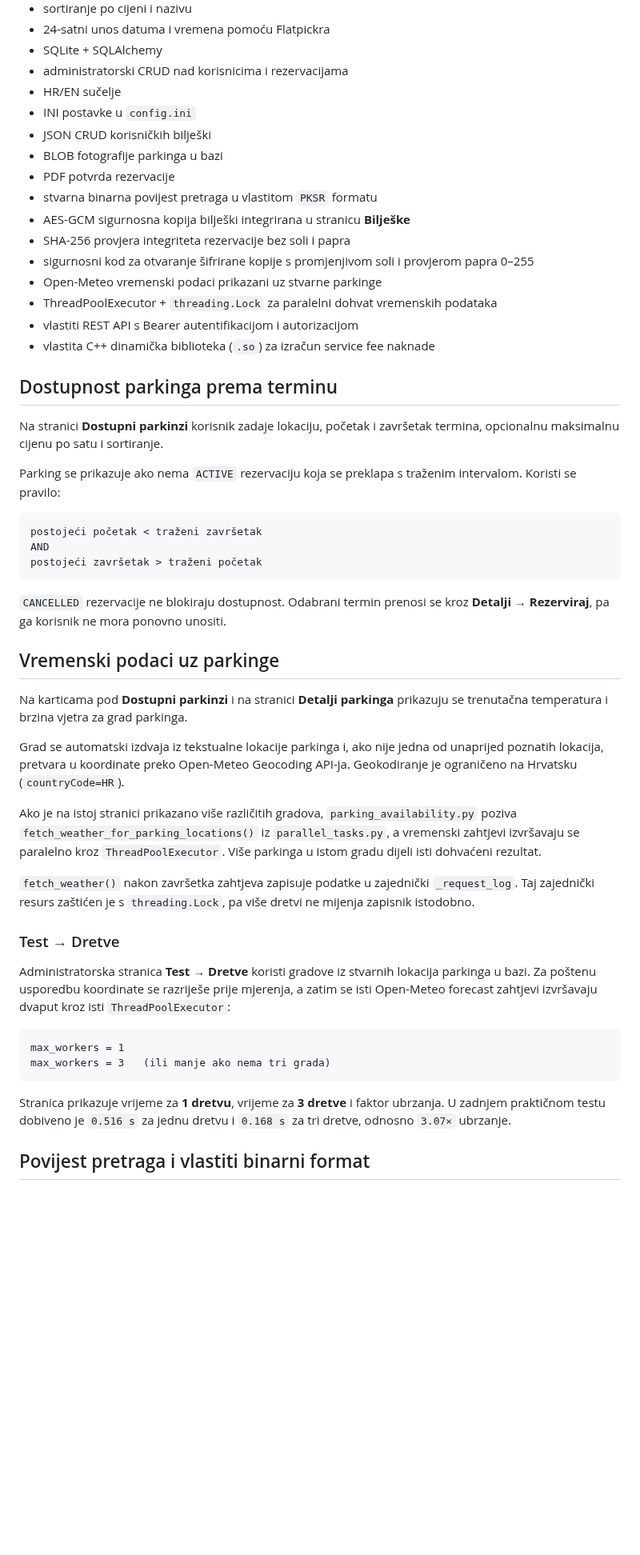
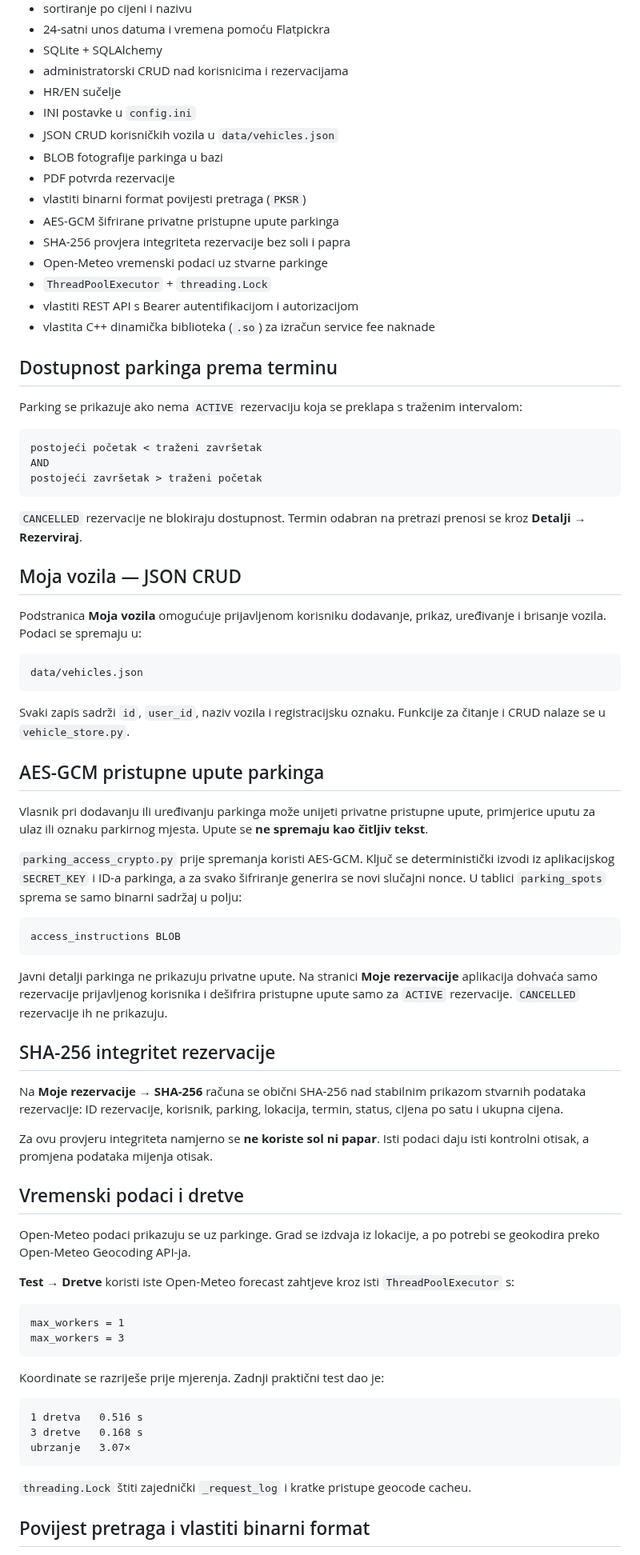
Before and after one commit to HeadshotFTW/ParKING, a Markdown page: README.md, the part around one of its changes. Shown at 80% size. Drawn GitHub-style; blank space fills up the shorter version.

Commit message:
Document vehicles and encrypted parking access

````diff
--- a/README.md
+++ b/README.md
@@ -14,23 +14,20 @@ ParKING je Flask web aplikacija za oglašavanje i rezervaciju privatnih parkirni
 - administratorski CRUD nad korisnicima i rezervacijama
 - HR/EN sučelje
 - INI postavke u `config.ini`
-- JSON CRUD korisničkih bilješki
+- JSON CRUD korisničkih vozila u `data/vehicles.json`
 - BLOB fotografije parkinga u bazi
 - PDF potvrda rezervacije
-- stvarna binarna povijest pretraga u vlastitom `PKSR` formatu
-- AES-GCM sigurnosna kopija bilješki integrirana u stranicu **Bilješke**
+- vlastiti binarni format povijesti pretraga (`PKSR`)
+- AES-GCM šifrirane privatne pristupne upute parkinga
 - SHA-256 provjera integriteta rezervacije bez soli i papra
-- sigurnosni kod za otvaranje šifrirane kopije s promjenjivom soli i provjerom papra 0–255
-- Open-Meteo vremenski podaci prikazani uz stvarne parkinge
-- ThreadPoolExecutor + `threading.Lock` za paralelni dohvat vremenskih podataka
+- Open-Meteo vremenski podaci uz stvarne parkinge
+- `ThreadPoolExecutor` + `threading.Lock`
 - vlastiti REST API s Bearer autentifikacijom i autorizacijom
 - vlastita C++ dinamička biblioteka (`.so`) za izračun service fee naknade
 
 ## Dostupnost parkinga prema terminu
 
-Na stranici **Dostupni parkinzi** korisnik zadaje lokaciju, početak i završetak termina, opcionalnu maksimalnu cijenu po satu i sortiranje.
-
-Parking se prikazuje ako nema `ACTIVE` rezervaciju koja se preklapa s traženim intervalom. Koristi se pravilo:
+Parking se prikazuje ako nema `ACTIVE` rezervaciju koja se preklapa s traženim intervalom:
 
 ```text
 postojeći početak < traženi završetak
@@ -38,28 +35,56 @@ AND
 postojeći završetak > traženi početak
 ```
 
-`CANCELLED` rezervacije ne blokiraju dostupnost. Odabrani termin prenosi se kroz **Detalji → Rezerviraj**, pa ga korisnik ne mora ponovno unositi.
+`CANCELLED` rezervacije ne blokiraju dostupnost. Termin odabran na pretrazi prenosi se kroz **Detalji → Rezerviraj**.
 
-## Vremenski podaci uz parkinge
+## Moja vozila — JSON CRUD
 
-Na karticama pod **Dostupni parkinzi** i na stranici **Detalji parkinga** prikazuju se trenutačna temperatura i brzina vjetra za grad parkinga.
+Podstranica **Moja vozila** omogućuje prijavljenom korisniku dodavanje, prikaz, uređivanje i brisanje vozila. Podaci se spremaju u:
 
-Grad se automatski izdvaja iz tekstualne lokacije parkinga i, ako nije jedna od unaprijed poznatih lokacija, pretvara u koordinate preko Open-Meteo Geocoding API-ja. Geokodiranje je ograničeno na Hrvatsku (`countryCode=HR`).
+```text
+data/vehicles.json
+```
 
-Ako je na istoj stranici prikazano više različitih gradova, `parking_availability.py` poziva `fetch_weather_for_parking_locations()` iz `parallel_tasks.py`, a vremenski zahtjevi izvršavaju se paralelno kroz `ThreadPoolExecutor`. Više parkinga u istom gradu dijeli isti dohvaćeni rezultat.
+Svaki zapis sadrži `id`, `user_id`, naziv vozila i registracijsku oznaku. Funkcije za čitanje i CRUD nalaze se u `vehicle_store.py`.
 
-`fetch_weather()` nakon završetka zahtjeva zapisuje podatke u zajednički `_request_log`. Taj zajednički resurs zaštićen je s `threading.Lock`, pa više dretvi ne mijenja zapisnik istodobno.
+## AES-GCM pristupne upute parkinga
 
-### Test → Dretve
+Vlasnik pri dodavanju ili uređivanju parkinga može unijeti privatne pristupne upute, primjerice uputu za ulaz ili oznaku parkirnog mjesta. Upute se **ne spremaju kao čitljiv tekst**.
 
-Administratorska stranica **Test → Dretve** koristi gradove iz stvarnih lokacija parkinga u bazi. Za poštenu usporedbu koordinate se razriješe prije mjerenja, a zatim se isti Open-Meteo forecast zahtjevi izvršavaju dvaput kroz isti `ThreadPoolExecutor`:
+`parking_access_crypto.py` prije spremanja koristi AES-GCM. Ključ se deterministički izvodi iz aplikacijskog `SECRET_KEY` i ID-a parkinga, a za svako šifriranje generira se novi slučajni nonce. U tablici `parking_spots` sprema se samo binarni sadržaj u polju:
+
+```text
+access_instructions BLOB
+```
+
+Javni detalji parkinga ne prikazuju privatne upute. Na stranici **Moje rezervacije** aplikacija dohvaća samo rezervacije prijavljenog korisnika i dešifrira pristupne upute samo za `ACTIVE` rezervacije. `CANCELLED` rezervacije ih ne prikazuju.
+
+## SHA-256 integritet rezervacije
+
+Na **Moje rezervacije → SHA-256** računa se obični SHA-256 nad stabilnim prikazom stvarnih podataka rezervacije: ID rezervacije, korisnik, parking, lokacija, termin, status, cijena po satu i ukupna cijena.
+
+Za ovu provjeru integriteta namjerno se **ne koriste sol ni papar**. Isti podaci daju isti kontrolni otisak, a promjena podataka mijenja otisak.
+
+## Vremenski podaci i dretve
+
+Open-Meteo podaci prikazuju se uz parkinge. Grad se izdvaja iz lokacije, a po potrebi se geokodira preko Open-Meteo Geocoding API-ja.
+
+**Test → Dretve** koristi iste Open-Meteo forecast zahtjeve kroz isti `ThreadPoolExecutor` s:
 
 ```text
 max_workers = 1
-max_workers = 3   (ili manje ako nema tri grada)
+max_workers = 3
 ```
 
-Stranica prikazuje vrijeme za **1 dretvu**, vrijeme za **3 dretve** i faktor ubrzanja. U zadnjem praktičnom testu dobiveno je `0.516 s` za jednu dretvu i `0.168 s` za tri dretve, odnosno `3.07×` ubrzanje.
+Koordinate se razriješe prije mjerenja. Zadnji praktični test dao je:
+
+```text
+1 dretva   0.516 s
+3 dretve   0.168 s
+ubrzanje   3.07×
+```
+
+`threading.Lock` štiti zajednički `_request_log` i kratke pristupe geocode cacheu.
 
 ## Povijest pretraga i vlastiti binarni format
 
````
Also changed, not shown: other parts of README.md (+14 -49 lines).
